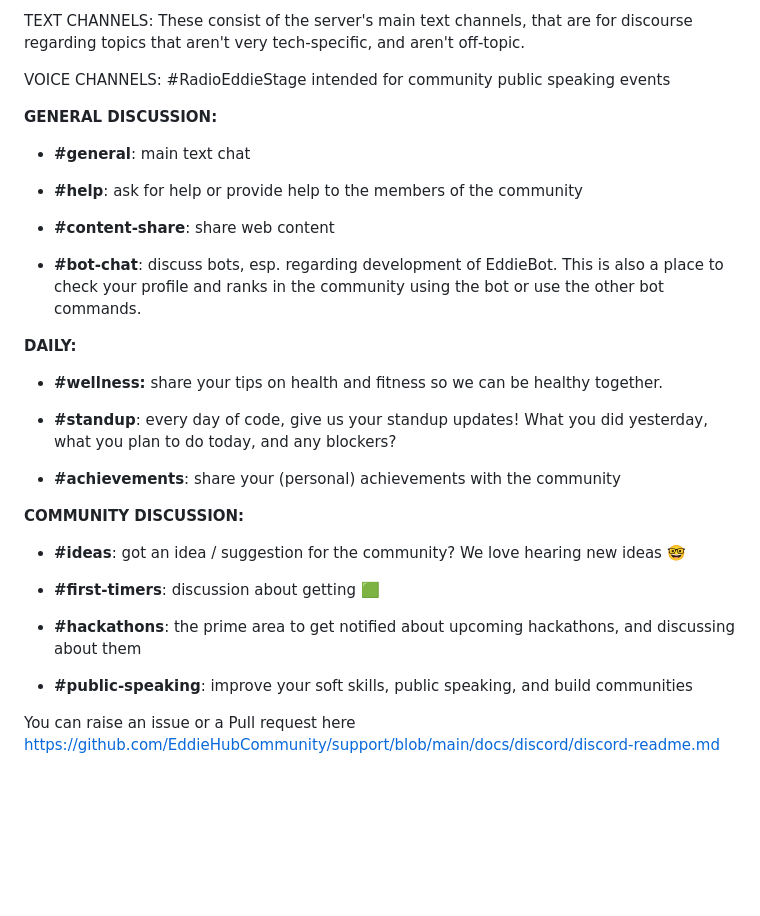
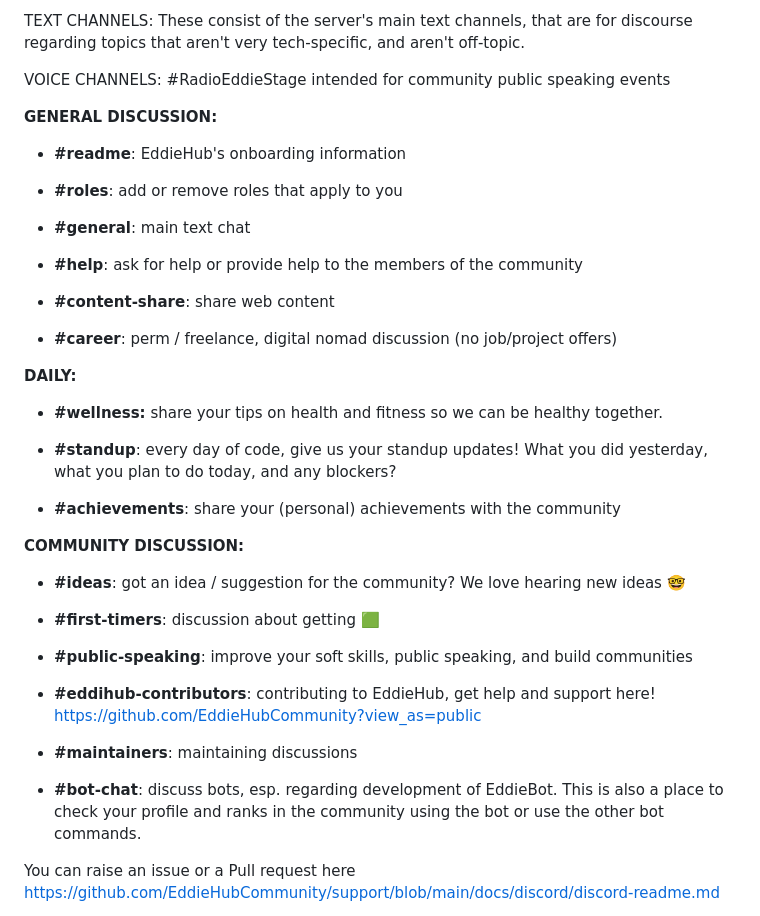
Before and after one commit to EddieHubCommunity/support, a Markdown page: docs/discord/discord-readme.md, the part around the change. Rendered like a GitHub page; blank space fills up the shorter version.

Commit message:
#8671 fix: text channels improvements, channels listed based on Discord's template flow - added missing channels and it's descriptions - removed "hackatons" channels - moved bot-chat channel to "community discussions" section

```diff
--- a/docs/discord/discord-readme.md
+++ b/docs/discord/discord-readme.md
@@ -42,13 +42,17 @@ VOICE CHANNELS: #RadioEddieStage intended for community public speaking events
 
 **GENERAL DISCUSSION:**
 
+- **#readme**: EddieHub's onboarding information
+
+- **#roles**: add or remove roles that apply to you
+
 - **#general**: main text chat
 
 - **#help**: ask for help or provide help to the members of the community
 
 - **#content-share**: share web content
 
-- **#bot-chat**: discuss bots, esp. regarding development of EddieBot. This is also a place to check your profile and ranks in the community using the bot or use the other bot commands.
+- **#career**: perm / freelance, digital nomad discussion (no job/project offers)
 
 **DAILY:**
 
@@ -64,9 +68,13 @@ VOICE CHANNELS: #RadioEddieStage intended for community public speaking events
 
 - **#first-timers**: discussion about getting 🟩
 
-- **#hackathons**: the prime area to get notified about upcoming hackathons, and discussing about them
+- **#public-speaking**: improve your soft skills, public speaking, and build communities
 
-- **#public-speaking**: improve your soft skills, public speaking, and build communities
+- **#eddihub-contributors**: contributing to EddieHub, get help and support here! https://github.com/EddieHubCommunity?view_as=public
+
+- **#maintainers**: maintaining discussions
+
+- **#bot-chat**: discuss bots, esp. regarding development of EddieBot. This is also a place to check your profile and ranks in the community using the bot or use the other bot commands.
 
 You can raise an issue or a Pull request here https://github.com/EddieHubCommunity/support/blob/main/docs/discord/discord-readme.md
 
```
